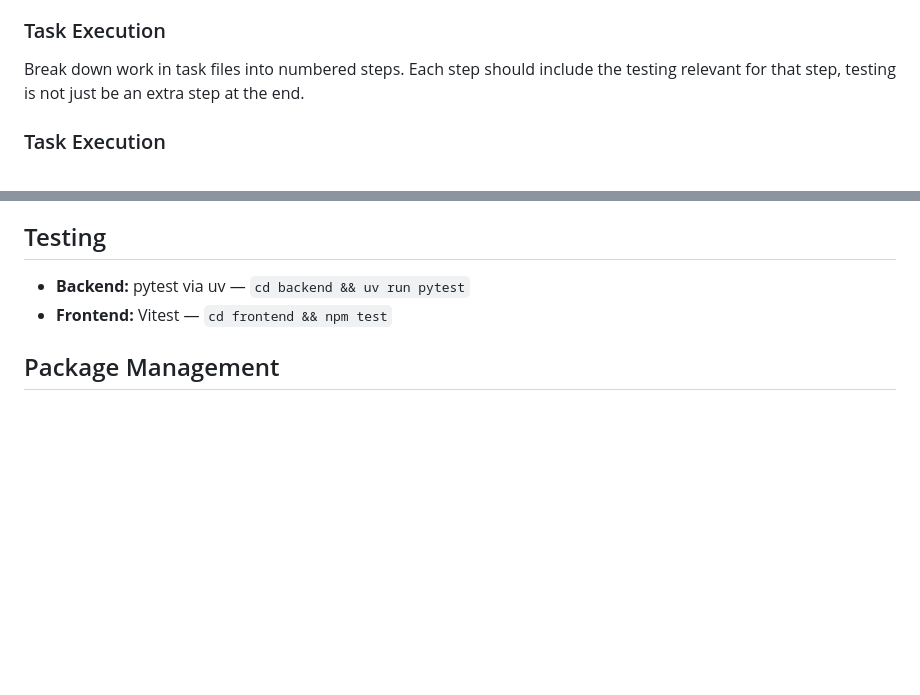
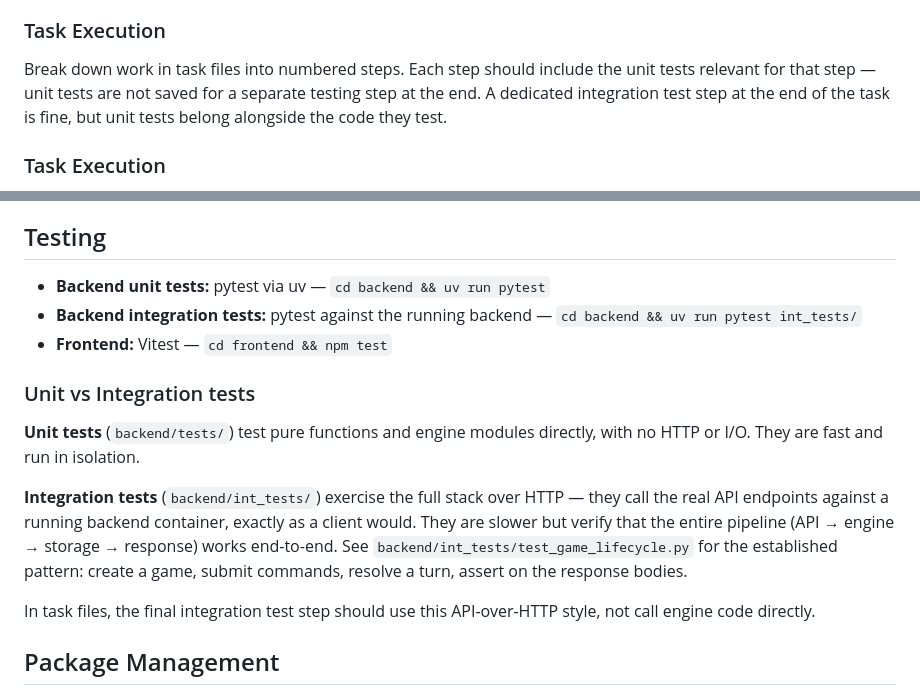
Before and after one commit to tsg21/openstars, a Markdown page: AGENTS.md, 2 parts joined by grey strips. GitHub-like rendering; blank space fills up the shorter version.

```diff
--- a/AGENTS.md
+++ b/AGENTS.md
@@ -46,7 +46,7 @@ Once that has been agreed, a new task file should be written in `tasks/`.
 
 ### Task Execution
 
-Break down work in task files into numbered steps. Each step should include the testing relevant for that step, testing is not just be an extra step at the end.
+Break down work in task files into numbered steps. Each step should include the unit tests relevant for that step — unit tests are not saved for a separate testing step at the end. A dedicated integration test step at the end of the task is fine, but unit tests belong alongside the code they test.
 
 ### Task Execution
 
@@ -78,8 +78,17 @@ openstars/
 
 ## Testing
 
-- **Backend:** pytest via uv — `cd backend && uv run pytest`
+- **Backend unit tests:** pytest via uv — `cd backend && uv run pytest`
+- **Backend integration tests:** pytest against the running backend — `cd backend && uv run pytest int_tests/`
 - **Frontend:** Vitest — `cd frontend && npm test`
+
+### Unit vs Integration tests
+
+**Unit tests** (`backend/tests/`) test pure functions and engine modules directly, with no HTTP or I/O. They are fast and run in isolation.
+
+**Integration tests** (`backend/int_tests/`) exercise the full stack over HTTP — they call the real API endpoints against a running backend container, exactly as a client would. They are slower but verify that the entire pipeline (API → engine → storage → response) works end-to-end. See `backend/int_tests/test_game_lifecycle.py` for the established pattern: create a game, submit commands, resolve a turn, assert on the response bodies.
+
+In task files, the final integration test step should use this API-over-HTTP style, not call engine code directly.
 
 ## Package Management
 
```
Also changed, not shown: tasks/2026-03-31-freight-transport.md (added, +155 -0 lines).
